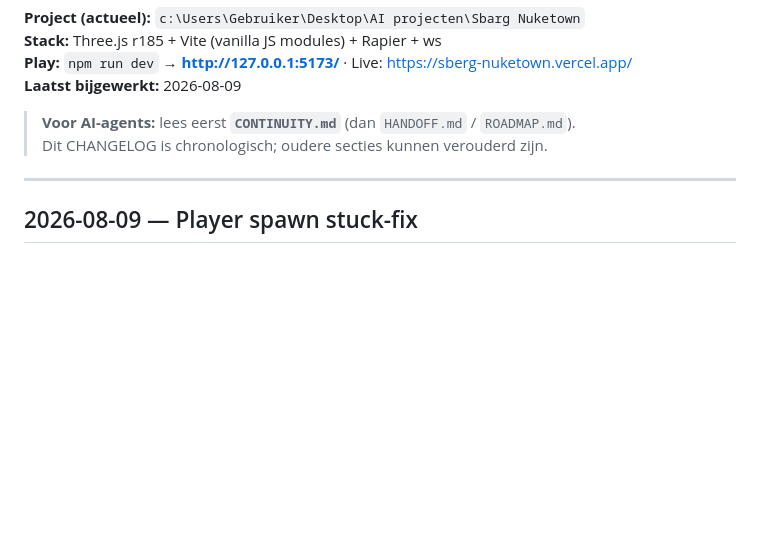
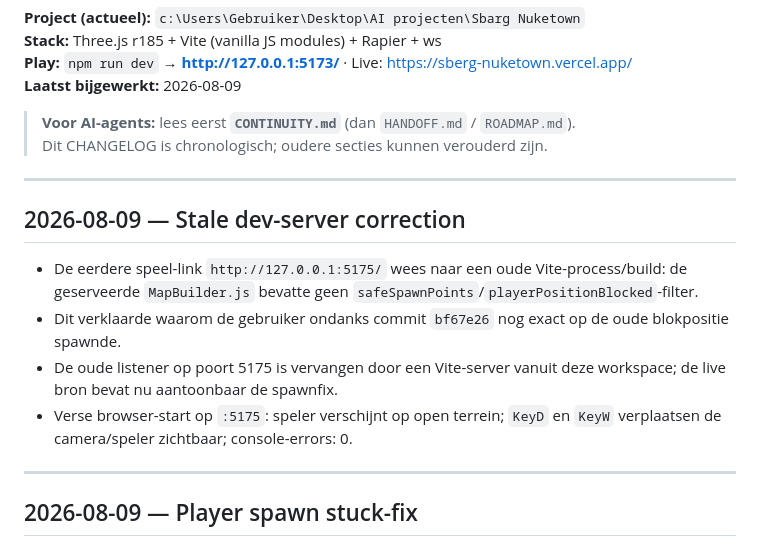
Before and after one commit to aimcreativenl/sberg-nuketown, a Markdown page: CHANGELOG-SESSION.md, the part around the change. GitHub-like rendering; blank space fills up the shorter version.

Commit message:
docs: record stale game server correction

```diff
--- a/CHANGELOG-SESSION.md
+++ b/CHANGELOG-SESSION.md
@@ -7,6 +7,15 @@
 
 > **Voor AI-agents:** lees eerst **`CONTINUITY.md`** (dan `HANDOFF.md` / `ROADMAP.md`).
 > Dit CHANGELOG is chronologisch; oudere secties kunnen verouderd zijn.
+
+---
+
+## 2026-08-09 — Stale dev-server correction
+
+- De eerdere speel-link `http://127.0.0.1:5175/` wees naar een oude Vite-process/build: de geserveerde `MapBuilder.js` bevatte geen `safeSpawnPoints`/`playerPositionBlocked`-filter.
+- Dit verklaarde waarom de gebruiker ondanks commit `bf67e26` nog exact op de oude blokpositie spawnde.
+- De oude listener op poort 5175 is vervangen door een Vite-server vanuit deze workspace; de live bron bevat nu aantoonbaar de spawnfix.
+- Verse browser-start op `:5175`: speler verschijnt op open terrein; `KeyD` en `KeyW` verplaatsen de camera/speler zichtbaar; console-errors: 0.
 
 ---
 
```
Also changed, not shown: progress.md (added, +16 -0 lines).
